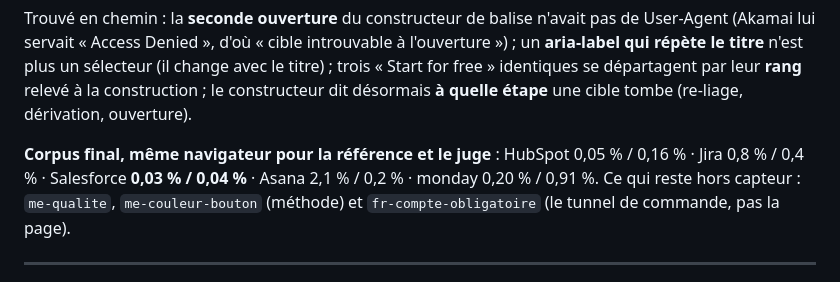
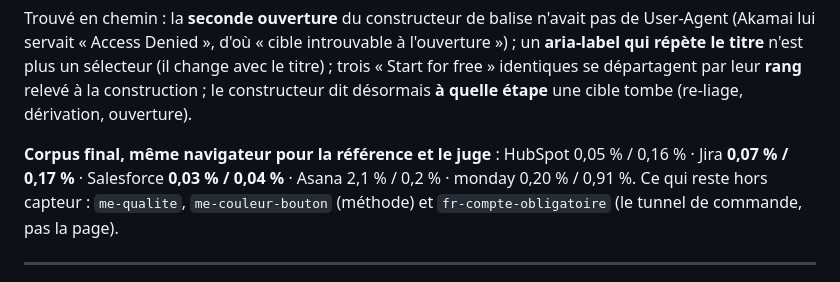
Before and after one commit to Sc4rville/lpws, a Markdown page: kusaila.md, the part around the change. Rendered like a GitHub page.

Commit message:
docs : corpus final après re-clone complet (Jira 0,07 % / 0,17 %, tous fidèles)
Claude-Session: https://claude.ai/code/session_01RcVV5qxrxC3Kbkqwk1DkXF

```diff
--- a/kusaila.md
+++ b/kusaila.md
@@ -365,7 +365,7 @@ Trouvé en chemin : la **seconde ouverture** du constructeur de balise n'avait p
 constructeur dit désormais **à quelle étape** une cible tombe (re-liage, dérivation, ouverture).
 
 **Corpus final, même navigateur pour la référence et le juge** : HubSpot 0,05 % / 0,16 % ·
-Jira 0,8 % / 0,4 % · Salesforce **0,03 % / 0,04 %** · Asana 2,1 % / 0,2 % · monday 0,20 % / 0,91 %.
+Jira **0,07 % / 0,17 %** · Salesforce **0,03 % / 0,04 %** · Asana 2,1 % / 0,2 % · monday 0,20 % / 0,91 %.
 Ce qui reste hors capteur : `me-qualite`, `me-couleur-bouton` (méthode) et
 `fr-compte-obligatoire` (le tunnel de commande, pas la page).
 
```
Also changed, not shown: session.md (+1 -1 lines).
